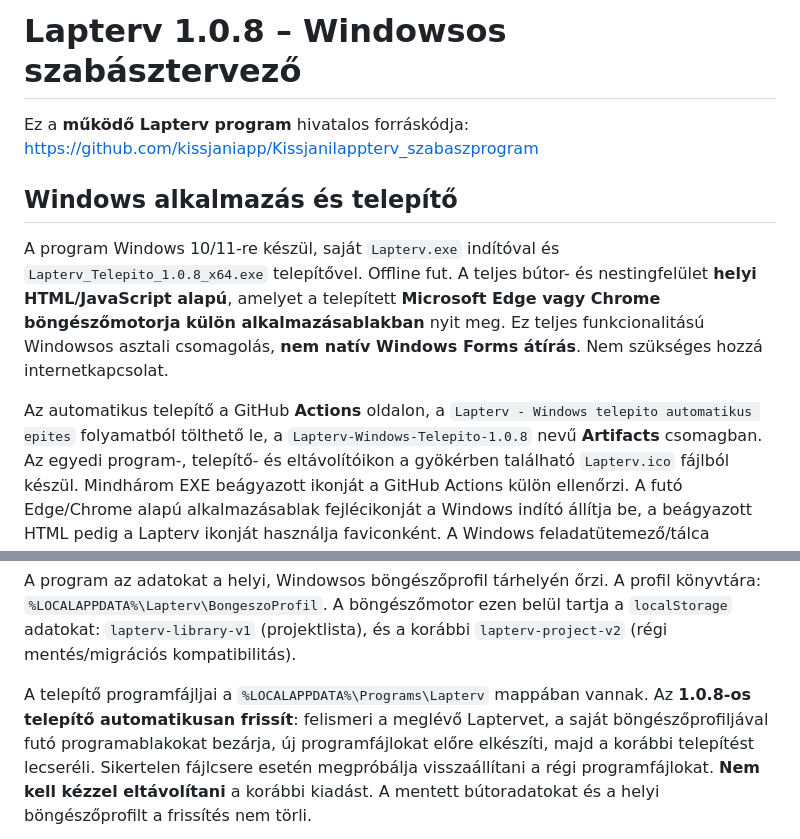
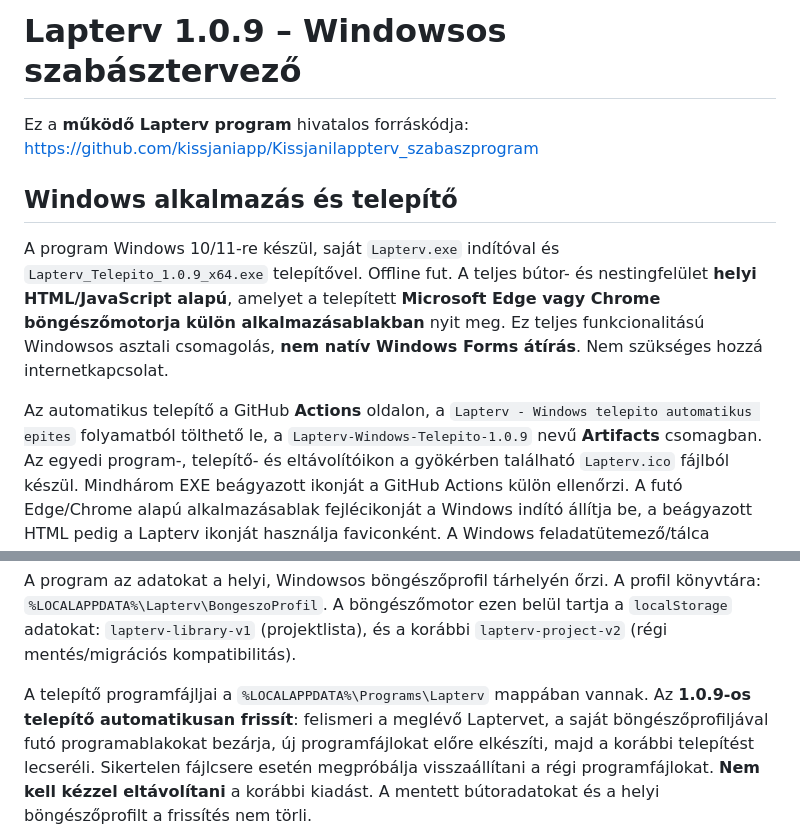
Before and after one commit to kissjaniapp/Kissjanilappterv_szabaszprogram, a Markdown page: README.md, 2 parts joined by grey strips. Rendered like a GitHub page.

```diff
--- a/README.md
+++ b/README.md
@@ -1,4 +1,4 @@
-# Lapterv 1.0.8 – Windowsos szabásztervező
+# Lapterv 1.0.9 – Windowsos szabásztervező
 
 Ez a **működő Lapterv program** hivatalos forráskódja:
 https://github.com/kissjaniapp/Kissjanilappterv_szabaszprogram
@@ -6,7 +6,7 @@ https://github.com/kissjaniapp/Kissjanilappterv_szabaszprogram
 ## Windows alkalmazás és telepítő
 
 A program Windows 10/11-re készül, saját `Lapterv.exe` indítóval és
-`Lapterv_Telepito_1.0.8_x64.exe` telepítővel. Offline fut. A teljes
+`Lapterv_Telepito_1.0.9_x64.exe` telepítővel. Offline fut. A teljes
 bútor- és nestingfelület **helyi HTML/JavaScript alapú**, amelyet a
 telepített **Microsoft Edge vagy Chrome böngészőmotorja külön alkalmazásablakban**
 nyit meg. Ez teljes funkcionalitású Windowsos asztali csomagolás,
@@ -14,7 +14,7 @@ nyit meg. Ez teljes funkcionalitású Windowsos asztali csomagolás,
 
 Az automatikus telepítő a GitHub **Actions** oldalon, a
 `Lapterv - Windows telepito automatikus epites` folyamatból tölthető le,
-a `Lapterv-Windows-Telepito-1.0.8` nevű **Artifacts** csomagban.
+a `Lapterv-Windows-Telepito-1.0.9` nevű **Artifacts** csomagban.
 Az egyedi program-, telepítő- és eltávolítóikon a gyökérben található `Lapterv.ico` fájlból készül. Mindhárom EXE beágyazott ikonját a GitHub Actions külön ellenőrzi.
 A futó Edge/Chrome alapú alkalmazásablak fejlécikonját a Windows indító állítja be, a beágyazott HTML pedig a Lapterv ikonját használja faviconként. A Windows feladatütemező/tálca megjelenése a böngészőmotor és a helyi Windows-beállítások függvénye lehet.
 
@@ -33,7 +33,7 @@ A böngészőmotor ezen belül tartja a `localStorage` adatokat:
 
 A telepítő programfájljai a
 `%LOCALAPPDATA%\Programs\Lapterv` mappában vannak.
-Az **1.0.8-os telepítő automatikusan frissít**: felismeri a meglévő Laptervet,
+Az **1.0.9-os telepítő automatikusan frissít**: felismeri a meglévő Laptervet,
 a saját böngészőprofiljával futó programablakokat bezárja, új programfájlokat
 előre elkészíti, majd a korábbi telepítést lecseréli. Sikertelen fájlcsere esetén
 megpróbálja visszaállítani a régi programfájlokat. **Nem kell kézzel eltávolítani**
```
